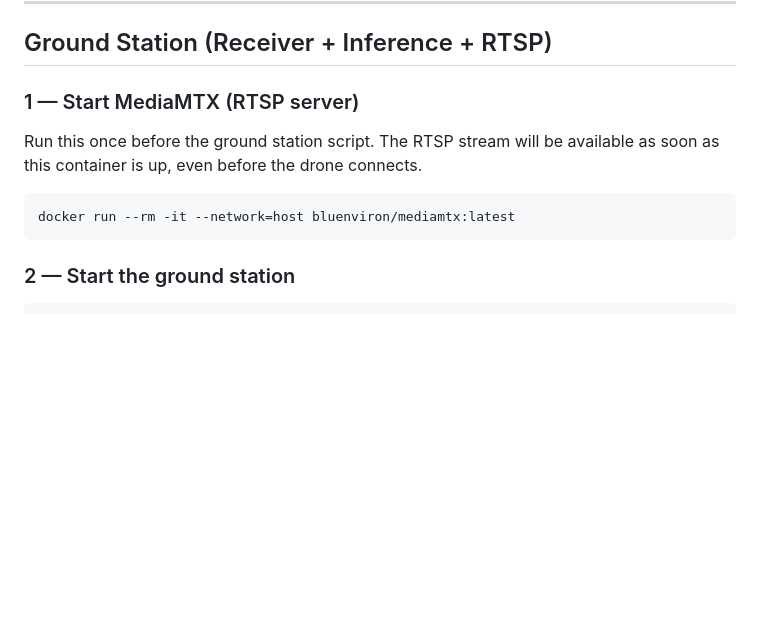
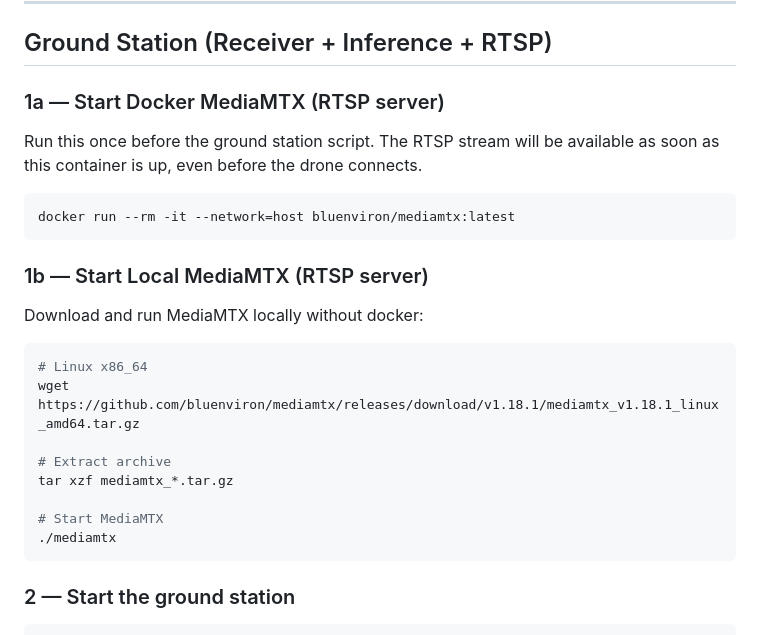
Before and after one commit to MatteoMendula/Iveco2026Miracle, a Markdown page: README.md, the part around the change. Rendered like a GitHub page; blank space fills up the shorter version.

Commit message:
mediamtx local

````diff
--- a/README.md
+++ b/README.md
@@ -45,12 +45,26 @@ kill <PID>
 
 ## Ground Station (Receiver + Inference + RTSP)
 
-### 1 — Start MediaMTX (RTSP server)
+### 1a — Start Docker MediaMTX (RTSP server)
 Run this once before the ground station script. The RTSP stream will be
 available as soon as this container is up, even before the drone connects.
 
 ```bash
 docker run --rm -it --network=host bluenviron/mediamtx:latest
+```
+
+### 1b — Start Local MediaMTX (RTSP server)
+Download and run MediaMTX locally without docker:
+
+```bash
+# Linux x86_64
+wget https://github.com/bluenviron/mediamtx/releases/download/v1.18.1/mediamtx_v1.18.1_linux_amd64.tar.gz
+
+# Extract archive
+tar xzf mediamtx_*.tar.gz
+
+# Start MediaMTX
+./mediamtx
 ```
 
 ### 2 — Start the ground station
````
